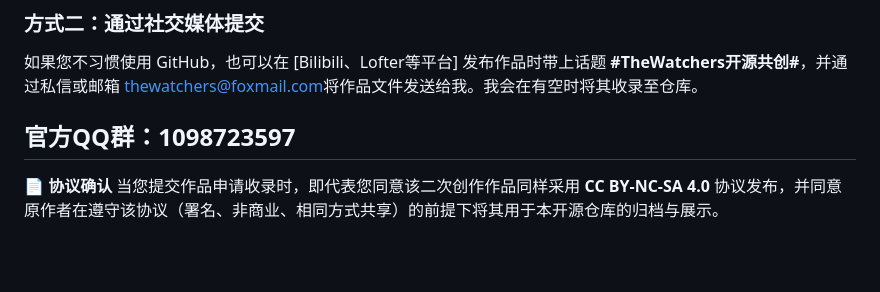
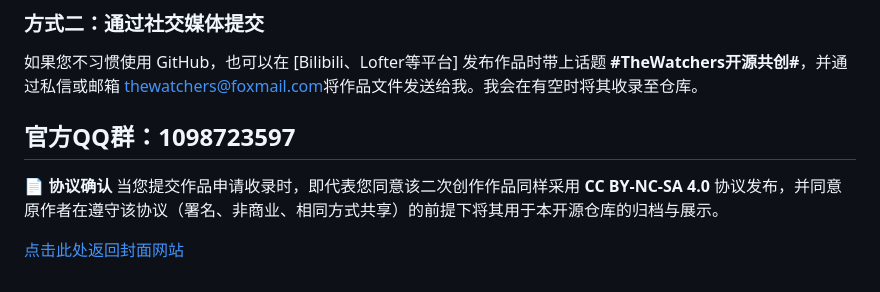
Before and after one commit to TheWatchersOfficial/The-Watchers-Multiverse, a Markdown page: README.md, the part around the change. Drawn GitHub-style; blank space fills up the shorter version.

```diff
--- a/README.md
+++ b/README.md
@@ -79,3 +79,5 @@ The Watchers 世界观开源社区 | 小说正文 | 设定集 | 共同创作
 ---
 **📄 协议确认**
 当您提交作品申请收录时，即代表您同意该二次创作作品同样采用 **CC BY-NC-SA 4.0** 协议发布，并同意原作者在遵守该协议（署名、非商业、相同方式共享）的前提下将其用于本开源仓库的归档与展示。
+
+[点击此处返回封面网站](https://thewatchersofficial.github.io/The-Watchers-Multiverse/)
```
